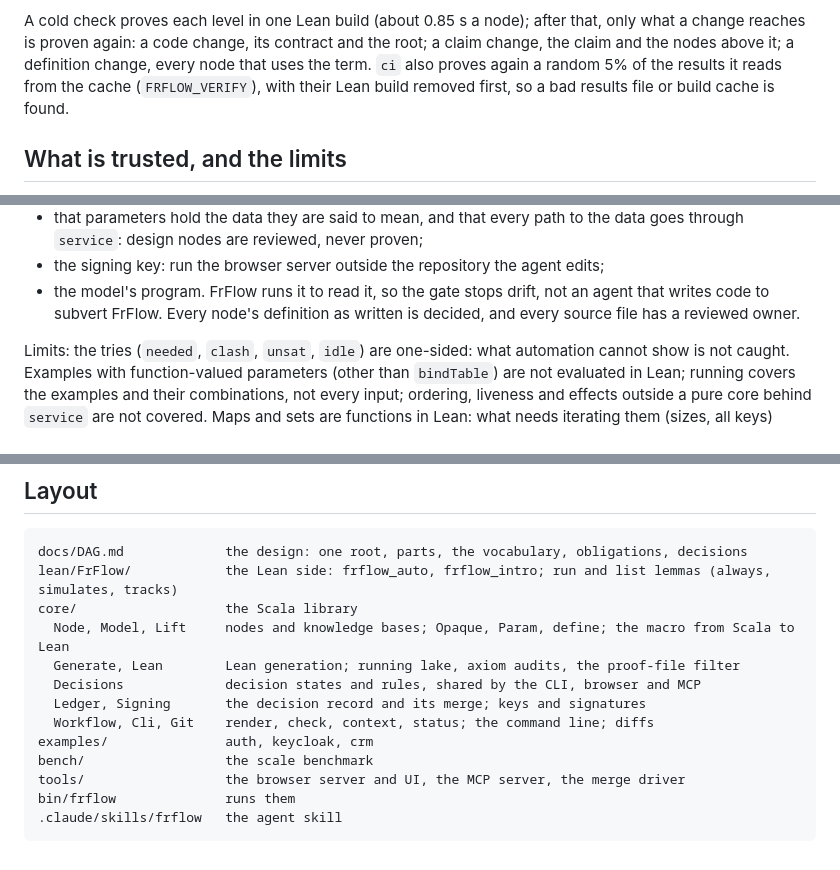
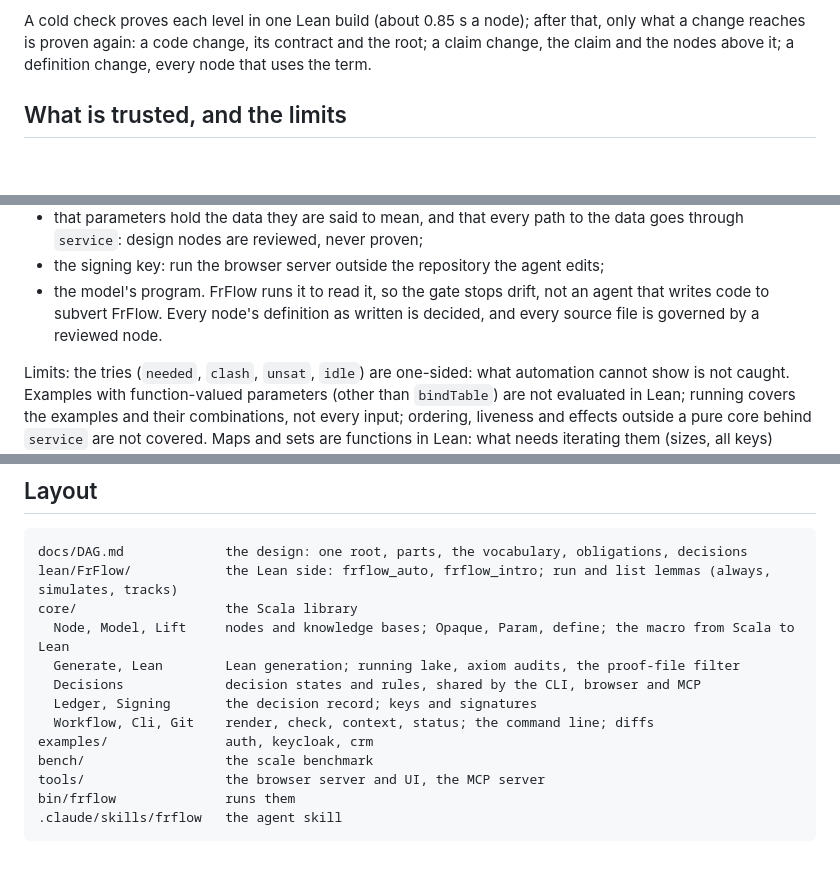
Before and after one commit to szymon-rd/fr-flow, a Markdown page: README.md, 3 parts joined by grey strips. Drawn GitHub-style; blank space fills up the shorter version.

````diff
--- a/README.md
+++ b/README.md
@@ -262,9 +246,7 @@ it so" from the repository alone, and what deciding costs the developer.
 A cold check proves each level in one Lean build (about 0.85 s a node); after
 that, only what a change reaches is proven again: a code change, its contract
 and the root; a claim change, the claim and the nodes above it; a definition
-change, every node that uses the term. `ci` also proves again a random 5% of the
-results it reads from the cache (`FRFLOW_VERIFY`), with their Lean build
-removed first, so a bad results file or build cache is found.
+change, every node that uses the term.
 
 ## What is trusted, and the limits
 
@@ -282,7 +264,7 @@ Trusted:
 - the signing key: run the browser server outside the repository the agent edits;
 - the model's program. FrFlow runs it to read it, so the gate stops drift, not
   an agent that writes code to subvert FrFlow. Every node's definition as
-  written is decided, and every source file has a reviewed owner.
+  written is decided, and every source file is governed by a reviewed node.
 
 Limits: the tries (`needed`, `clash`, `unsat`, `idle`) are one-sided: what
 automation cannot show is not caught. Examples with function-valued parameters
@@ -396,11 +378,11 @@ core/                   the Scala library
   Node, Model, Lift     nodes and knowledge bases; Opaque, Param, define; the macro from Scala to Lean
   Generate, Lean        Lean generation; running lake, axiom audits, the proof-file filter
   Decisions             decision states and rules, shared by the CLI, browser and MCP
-  Ledger, Signing       the decision record and its merge; keys and signatures
+  Ledger, Signing       the decision record; keys and signatures
   Workflow, Cli, Git    render, check, context, status; the command line; diffs
 examples/               auth, keycloak, crm
 bench/                  the scale benchmark
-tools/                  the browser server and UI, the MCP server, the merge driver
+tools/                  the browser server and UI, the MCP server
 bin/frflow              runs them
 .claude/skills/frflow   the agent skill
 ```
````
Also changed, not shown: other parts of README.md (+15 -31 lines), docs/DAG.md (+14 -38 lines), 1 other file.
